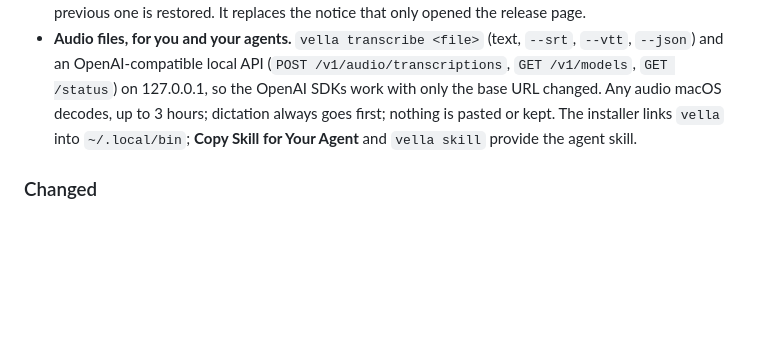
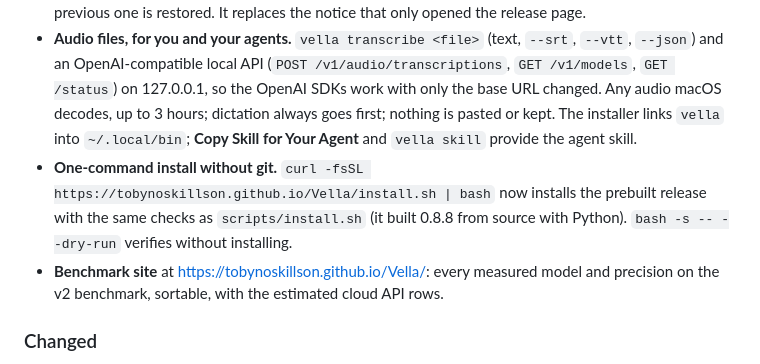
Before and after one commit to TobyNoSkillSon/Vella, a Markdown page: CHANGELOG.md, the part around the change. GitHub-like rendering; blank space fills up the shorter version.

Commit message:
Changelog: the one-command installer installs the prebuilt release; the benchmark site

```diff
--- a/CHANGELOG.md
+++ b/CHANGELOG.md
@@ -12,6 +12,8 @@
 - **First dictation without a model** keeps the recording and offers **Get <model> (<size>)**; the recording is transcribed once the model is ready.
 - **In-app updates.** A newer release shows an orange **Update to X…** item under **Support the developer…**. **Update Now** downloads the release, verifies its SHA-256, contents, version and that it is signed like the running app, installs it when Vella is idle and restarts; if the new version does not become ready, the previous one is restored. It replaces the notice that only opened the release page.
 - **Audio files, for you and your agents.** `vella transcribe <file>` (text, `--srt`, `--vtt`, `--json`) and an OpenAI-compatible local API (`POST /v1/audio/transcriptions`, `GET /v1/models`, `GET /status`) on 127.0.0.1, so the OpenAI SDKs work with only the base URL changed. Any audio macOS decodes, up to 3 hours; dictation always goes first; nothing is pasted or kept. The installer links `vella` into `~/.local/bin`; **Copy Skill for Your Agent** and `vella skill` provide the agent skill.
+- **One-command install without git.** `curl -fsSL https://tobynoskillson.github.io/Vella/install.sh | bash` now installs the prebuilt release with the same checks as `scripts/install.sh` (it built 0.8.8 from source with Python). `bash -s -- --dry-run` verifies without installing.
+- **Benchmark site** at https://tobynoskillson.github.io/Vella/: every measured model and precision on the v2 benchmark, sortable, with the estimated cloud API rows.
 
 ### Changed
 
```
